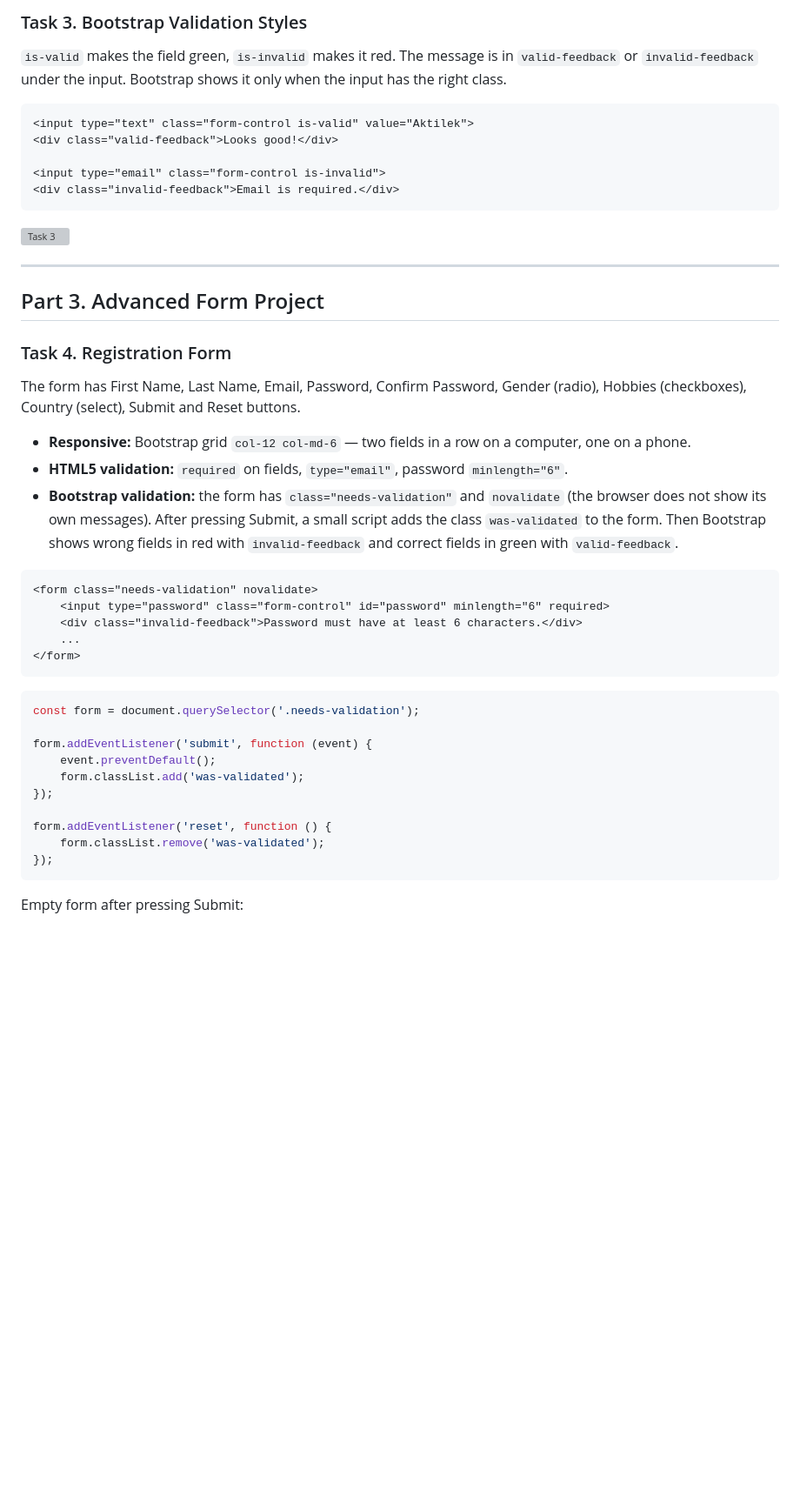
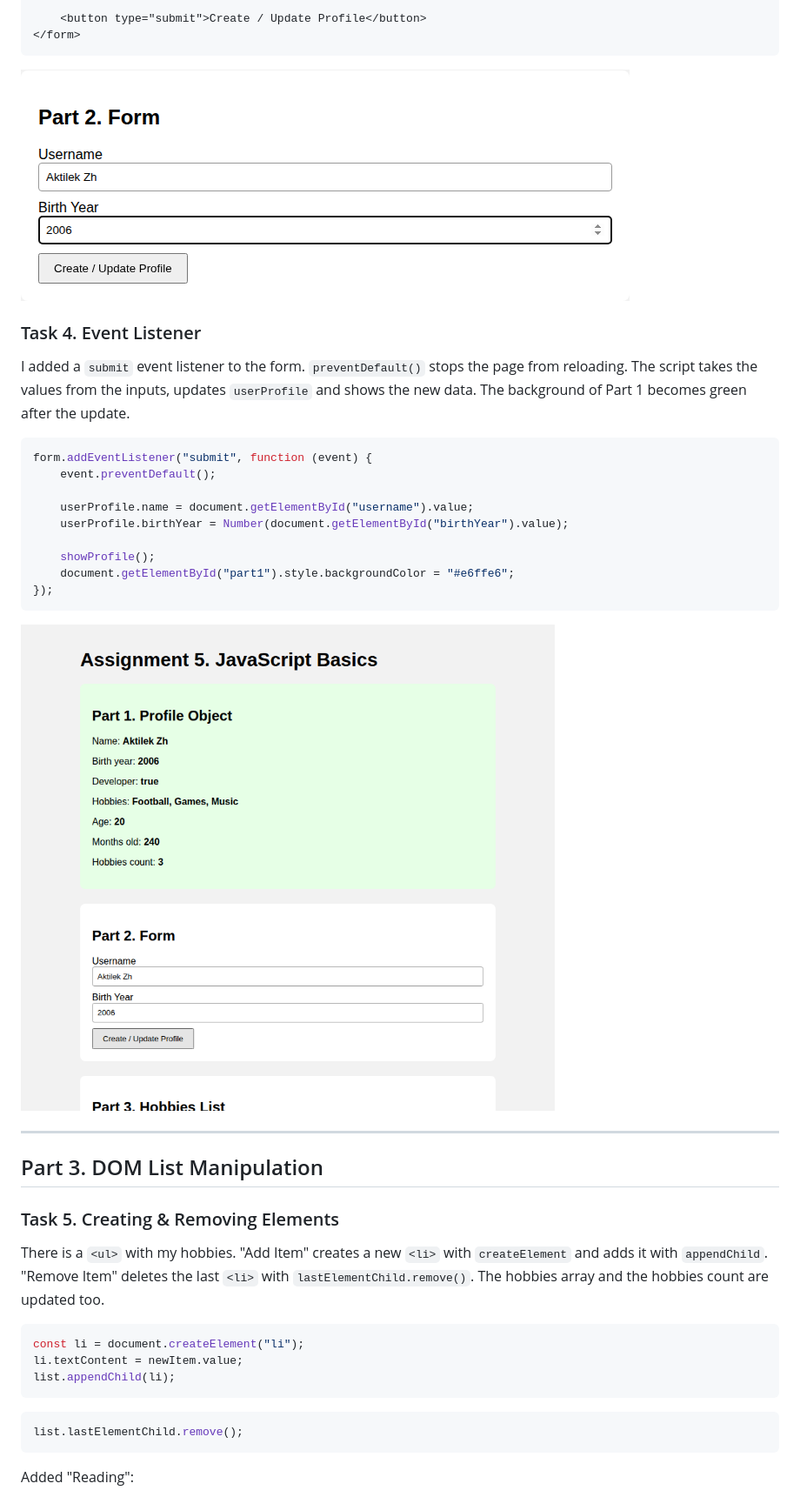
Before and after one commit to Tilya1/Web1, a Markdown page: README.md, the part around one of its changes. Shown at 87% size. GitHub-like rendering; pictures changed too: screenshots/task3.png (added), screenshots/task4.png (added); blank space fills up the shorter version; grey boxes are pictures that could not be loaded.

Commit message:
Assignment 5: JavaScript Basics

````diff
--- a/README.md
+++ b/README.md
@@ -68,50 +56,45 @@ The same form with Bootstrap classes:
 
-### Task 3. Bootstrap Validation Styles
-
-`is-valid` makes the field green, `is-invalid` makes it red. The message is in `valid-feedback` or `invalid-feedback` under the input. Bootstrap shows it only when the input has the right class.
-
-```html
-<input type="text" class="form-control is-valid" value="Aktilek">
-<div class="valid-feedback">Looks good!</div>
-
-<input type="email" class="form-control is-invalid">
-<div class="invalid-feedback">Email is required.</div>
+    <button type="submit">Create / Update Profile</button>
+</form>
 ```
 
 ![Task 3](screenshots/task3.png)
 
+### Task 4. Event Listener
+
+I added a `submit` event listener to the form. `preventDefault()` stops the page from reloading. The script takes the values from the inputs, updates `userProfile` and shows the new data. The background of Part 1 becomes green after the update.
+
+```js
+form.addEventListener("submit", function (event) {
+    event.preventDefault();
+
+    userProfile.name = document.getElementById("username").value;
+    userProfile.birthYear = Number(document.getElementById("birthYear").value);
+
+    showProfile();
+    document.getElementById("part1").style.backgroundColor = "#e6ffe6";
+});
+```
+
+![Task 4](screenshots/task4.png)
+
 ---
 
-## Part 3. Advanced Form Project
+## Part 3. DOM List Manipulation
 
-### Task 4. Registration Form
+### Task 5. Creating & Removing Elements
 
-The form has First Name, Last Name, Email, Password, Confirm Password, Gender (radio), Hobbies (checkboxes), Country (select), Submit and Reset buttons.
+There is a `<ul>` with my hobbies. "Add Item" creates a new `<li>` with `createElement` and adds it with `appendChild`. "Remove Item" deletes the last `<li>` with `lastElementChild.remove()`. The hobbies array and the hobbies count are updated too.
 
-- **Responsive:** Bootstrap grid `col-12 col-md-6` — two fields in a row on a computer, one on a phone.
-- **HTML5 validation:** `required` on fields, `type="email"`, password `minlength="6"`.
-- **Bootstrap validation:** the form has `class="needs-validation"` and `novalidate` (the browser does not show its own messages). After pressing Submit, a small script adds the class `was-validated` to the form. Then Bootstrap shows wrong fields in red with `invalid-feedback` and correct fields in green with `valid-feedback`.
-
-```html
-<form class="needs-validation" novalidate>
-    <input type="password" class="form-control" id="password" minlength="6" required>
-    <div class="invalid-feedback">Password must have at least 6 characters.</div>
-    ...
-</form>
+```js
+const li = document.createElement("li");
+li.textContent = newItem.value;
+list.appendChild(li);
 ```
 
 ```js
-const form = document.querySelector('.needs-validation');
-
-form.addEventListener('submit', function (event) {
-    event.preventDefault();
-    form.classList.add('was-validated');
-});
-
-form.addEventListener('reset', function () {
-    form.classList.remove('was-validated');
-});
+list.lastElementChild.remove();
 ```
 
-Empty form after pressing Submit:
+Added "Reading":
 
````
Also changed, not shown: other parts of README.md (+34 -50 lines), screenshots/task1-2.png (added), screenshots/task5-add.png (added), screenshots/task5-remove.png (added), 3 other files.
